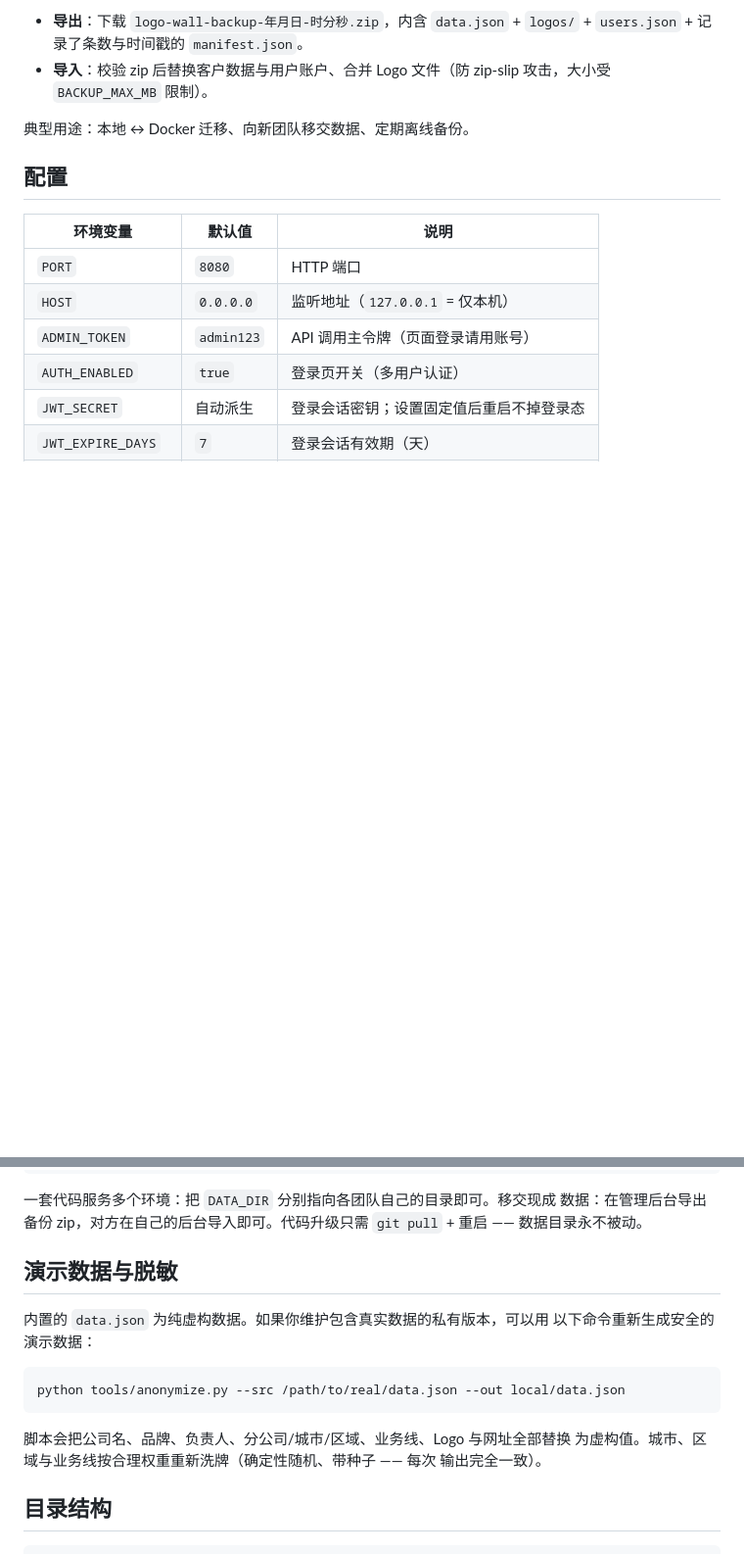
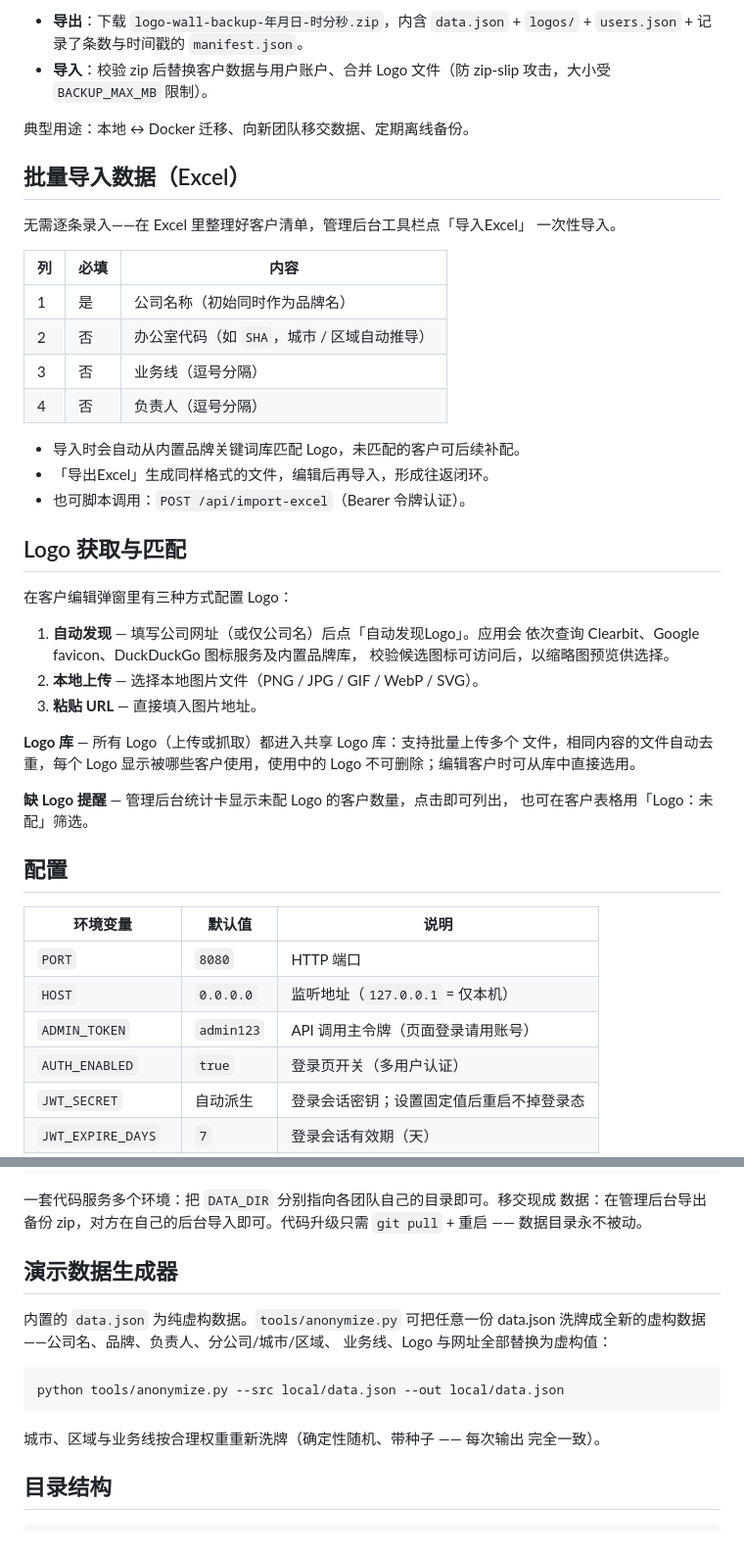
Before and after one commit to flyfox666/logowall, a Markdown page: opensource/README.zh-CN.md, 2 parts joined by grey strips. Shown at 98% size. Drawn GitHub-style; blank space fills up the shorter version.

````diff
--- a/opensource/README.zh-CN.md
+++ b/opensource/README.zh-CN.md
@@ -117,6 +119,39 @@ Docker 同理：把宿主机任意目录挂载到 `/data` 并设置 `DATA_DIR=/d
 
 典型用途：本地 ↔ Docker 迁移、向新团队移交数据、定期离线备份。
 
+## 批量导入数据（Excel）
+
+无需逐条录入——在 Excel 里整理好客户清单，管理后台工具栏点「导入Excel」
+一次性导入。
+
+| 列 | 必填 | 内容 |
+|---|---|---|
+| 1 | 是 | 公司名称（初始同时作为品牌名） |
+| 2 | 否 | 办公室代码（如 `SHA`，城市 / 区域自动推导） |
+| 3 | 否 | 业务线（逗号分隔） |
+| 4 | 否 | 负责人（逗号分隔） |
+
+- 导入时会自动从内置品牌关键词库匹配 Logo，未匹配的客户可后续补配。
+- 「导出Excel」生成同样格式的文件，编辑后再导入，形成往返闭环。
+- 也可脚本调用：`POST /api/import-excel`（Bearer 令牌认证）。
+
+## Logo 获取与匹配
+
+在客户编辑弹窗里有三种方式配置 Logo：
+
+1. **自动发现** — 填写公司网址（或仅公司名）后点「自动发现Logo」。应用会
+   依次查询 Clearbit、Google favicon、DuckDuckGo 图标服务及内置品牌库，
+   校验候选图标可访问后，以缩略图预览供选择。
+2. **本地上传** — 选择本地图片文件（PNG / JPG / GIF / WebP / SVG）。
+3. **粘贴 URL** — 直接填入图片地址。
+
+**Logo 库** — 所有 Logo（上传或抓取）都进入共享 Logo 库：支持批量上传多个
+文件，相同内容的文件自动去重，每个 Logo 显示被哪些客户使用，使用中的 Logo
+不可删除；编辑客户时可从库中直接选用。
+
+**缺 Logo 提醒** — 管理后台统计卡显示未配 Logo 的客户数量，点击即可列出，
+也可在客户表格用「Logo：未配」筛选。
+
 ## 配置
 
 | 环境变量 | 默认值 | 说明 |
@@ -161,18 +196,18 @@ cd docker && cp .env.example .env && docker compose up -d --build
 数据：在管理后台导出备份 zip，对方在自己的后台导入即可。代码升级只需
 `git pull` + 重启 —— 数据目录永不被动。
 
-## 演示数据与脱敏
+## 演示数据生成器
 
-内置的 `data.json` 为纯虚构数据。如果你维护包含真实数据的私有版本，可以用
-以下命令重新生成安全的演示数据：
+内置的 `data.json` 为纯虚构数据。`tools/anonymize.py` 可把任意一份
+data.json 洗牌成全新的虚构数据——公司名、品牌、负责人、分公司/城市/区域、
+业务线、Logo 与网址全部替换为虚构值：
 
 ```bash
-python tools/anonymize.py --src /path/to/real/data.json --out local/data.json
+python tools/anonymize.py --src local/data.json --out local/data.json
 ```
 
-脚本会把公司名、品牌、负责人、分公司/城市/区域、业务线、Logo 与网址全部替换
-为虚构值。城市、区域与业务线按合理权重重新洗牌（确定性随机、带种子 —— 每次
-输出完全一致）。
+城市、区域与业务线按合理权重重新洗牌（确定性随机、带种子 —— 每次输出
+完全一致）。
 
 ## 目录结构
 
````
Also changed, not shown: other parts of opensource/README.zh-CN.md (+3 -1 lines), opensource/README.md (+51 -9 lines).
